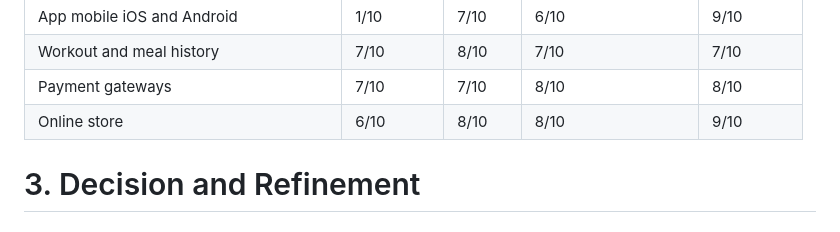
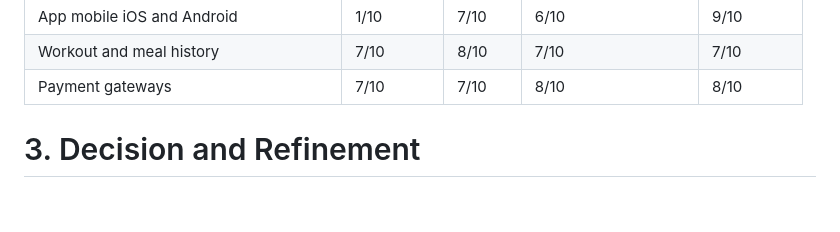
Before and after one commit to Genia888/FitnessHub, a Markdown page: Documentation/(Stage 1) Team Formation and Idea Development.md, the part around the change. Drawn GitHub-style.

Commit message:
fix: remove online store evaluation from mind map

```diff
--- a/Documentation/(Stage 1) Team Formation and Idea Development.md
+++ b/Documentation/(Stage 1) Team Formation and Idea Development.md
@@ -59,7 +59,6 @@ We created a mind map centered on the theme health and fitness solution.
 | App mobile iOS and Android      | 1/10            | 7/10       | 6/10                    | 9/10            |
 | Workout and meal history        | 7/10            | 8/10       | 7/10                    | 7/10            |
 | Payment gateways                | 7/10            | 7/10       | 8/10                    | 8/10            |
-| Online store                    | 6/10            | 8/10       | 8/10                    | 9/10            |
 
 # 3. Decision and Refinement
 
```
